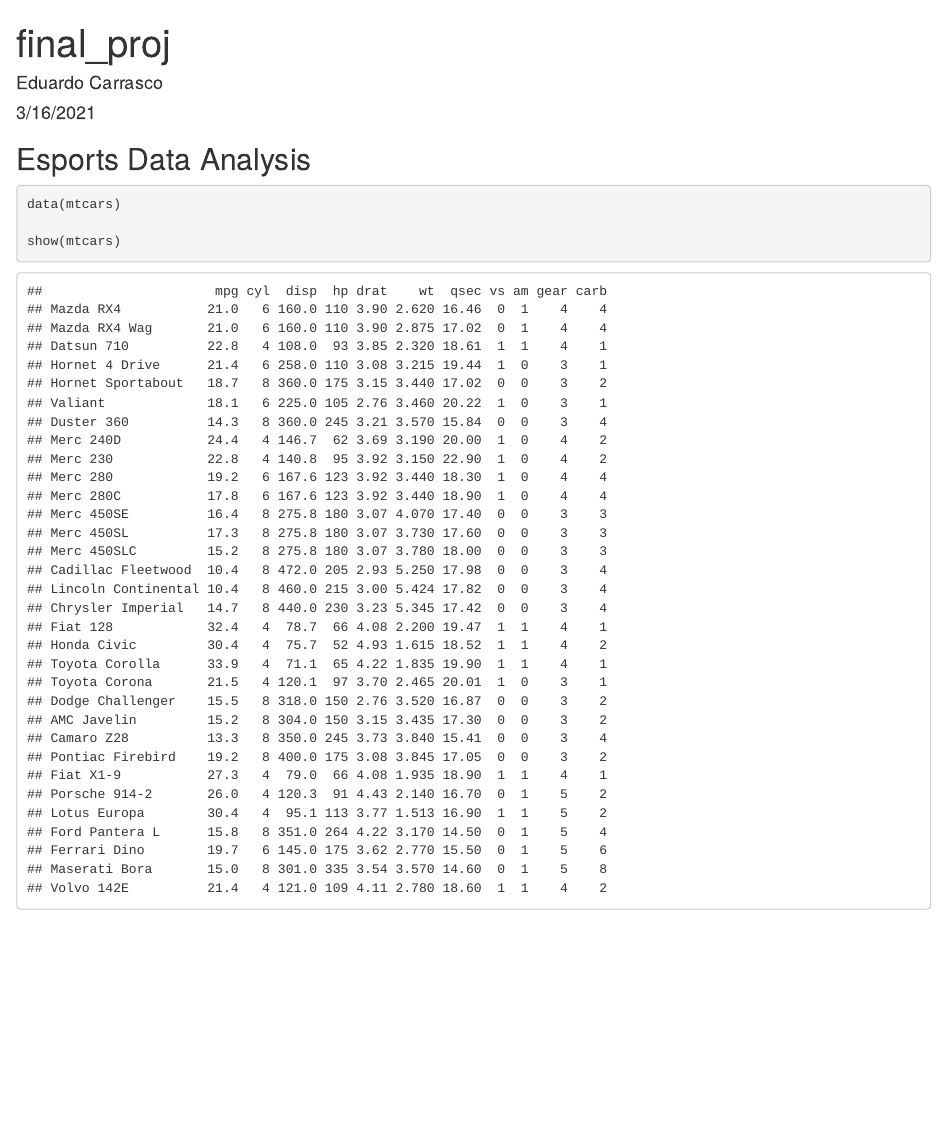
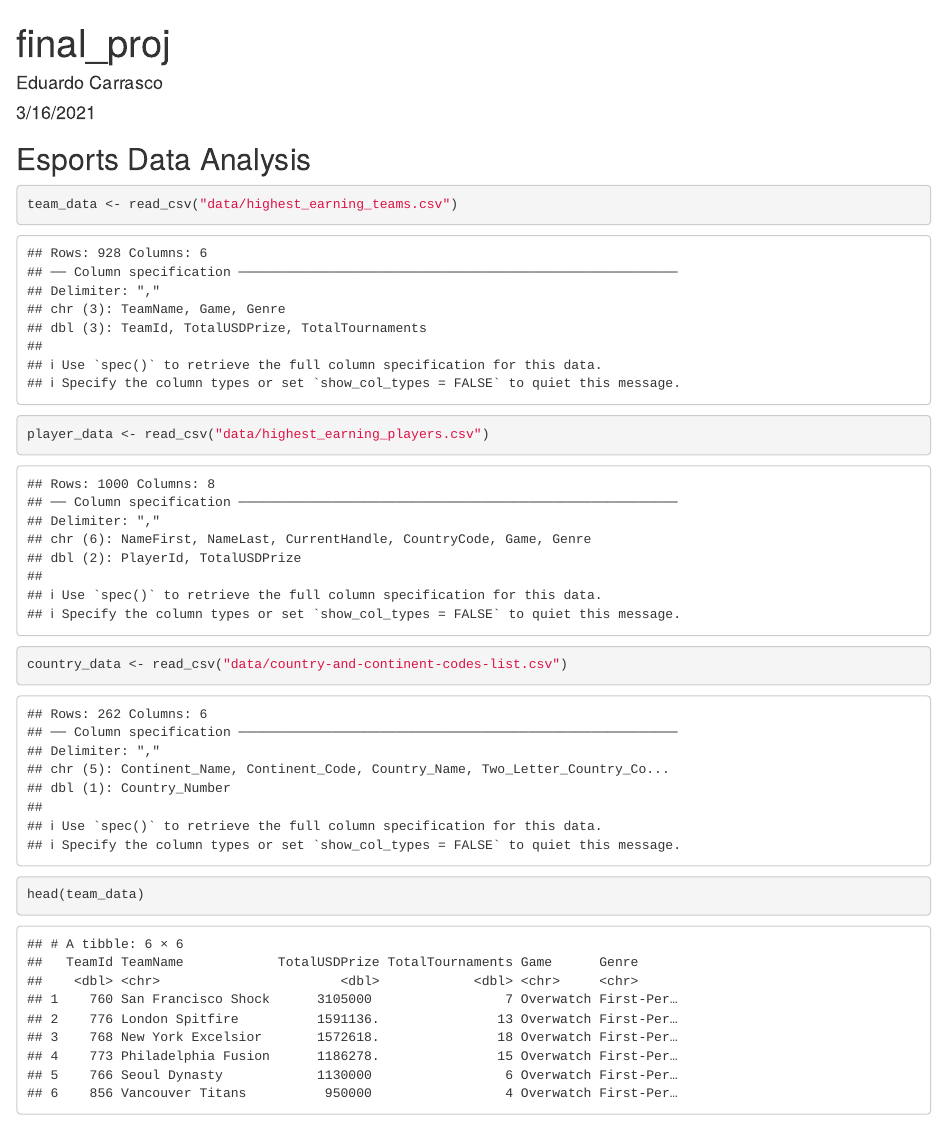
Before and after one commit to ecarrasco07/data-science-proj, an R Markdown document (final_proj.Rmd): the page in a window 1100 px wide, from its top. Rendered offline with R 4.5, knitr and Pandoc, with nearby package versions.

Commit message:
initial commit

````diff
--- a/final_proj.Rmd
+++ b/final_proj.Rmd
@@ -7,13 +7,27 @@ output: html_document
 
 ```{r setup, include=FALSE}
 knitr::opts_chunk$set(echo = TRUE)
+
+# Package names
+packages <- c("DT", "knitr", "ggplot2", "ggrepel", "tidyverse",
+              "formatR", "dslabs", "janitor", "ggthemes", "readr")
+
+# Install packages not yet installed
+installed_packages <- packages %in% rownames(installed.packages())
+if (any(installed_packages == FALSE)) {
+  install.packages(packages[!installed_packages])
+}
+
+# Packages loading
+invisible(lapply(packages, library, character.only = TRUE))
 ```
 
 ## Esports Data Analysis
 
 ```{r echo = TRUE}
-data(mtcars)
+team_data <- read_csv("data/highest_earning_teams.csv")
+player_data <- read_csv("data/highest_earning_players.csv")
+country_data <- read_csv("data/country-and-continent-codes-list.csv")
 
-show(mtcars)
-
+head(team_data)
 ```
````
